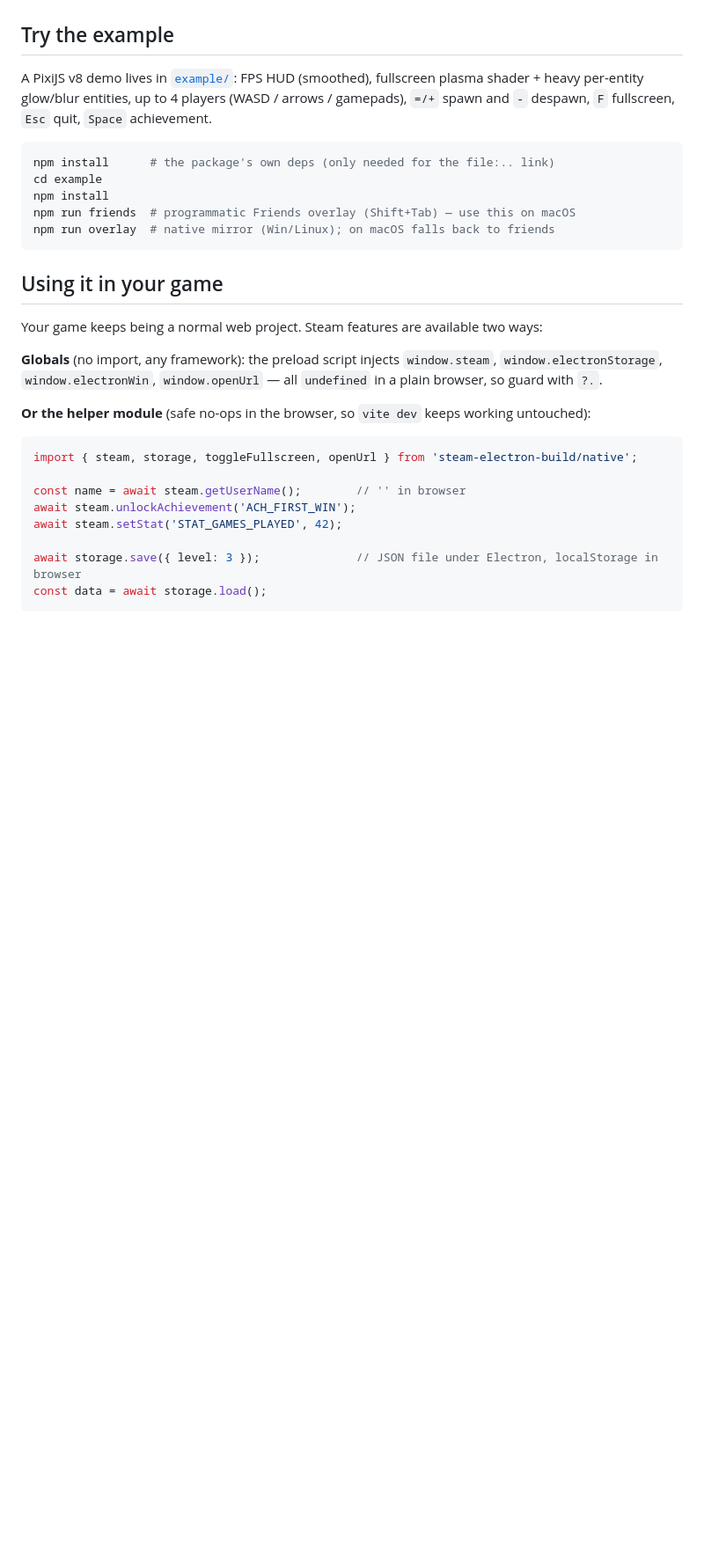
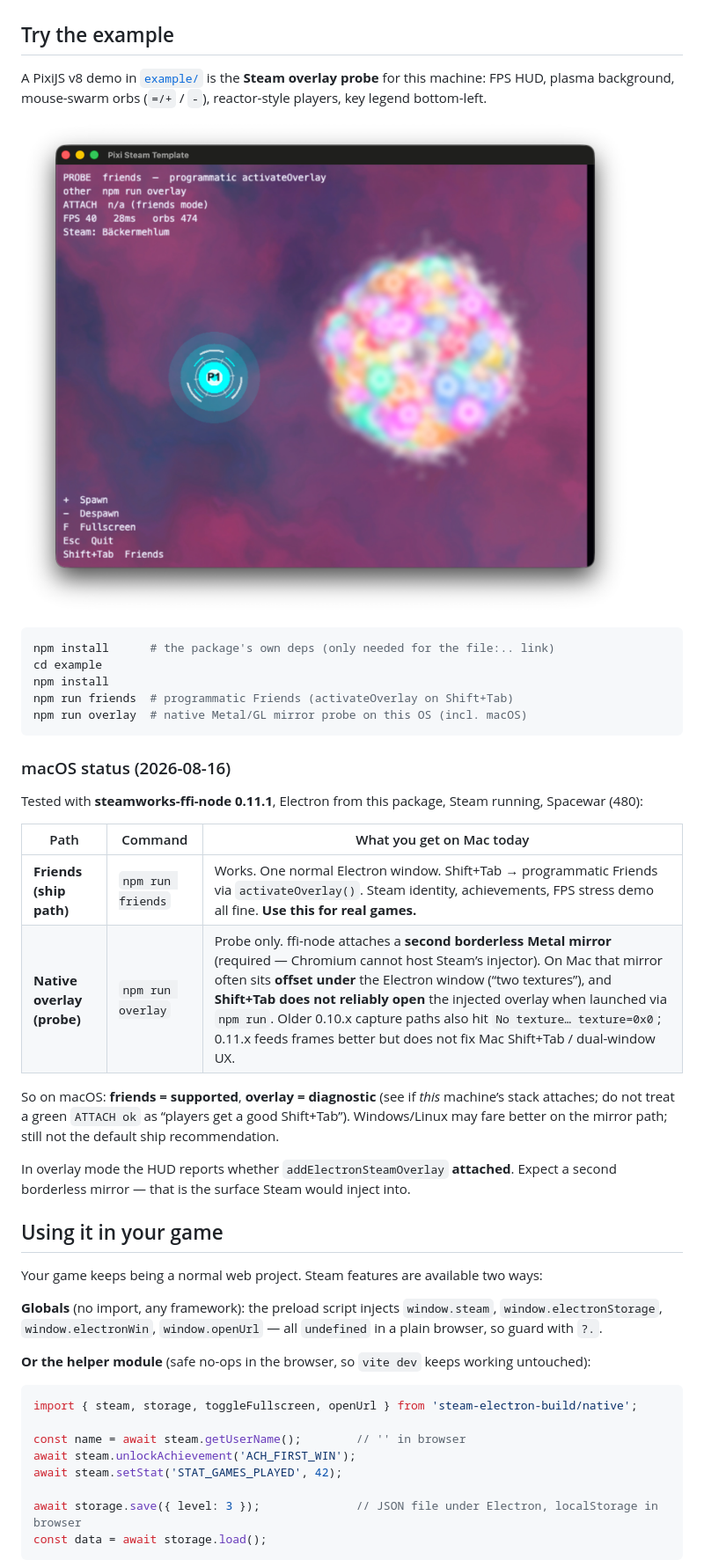
Before and after one commit to alexanderthurn/steam-electron-build, a Markdown page: README.md, the part around the change printed below. Shown: that part at 88% size. GitHub-like rendering; pictures changed too: example/michaelblurry.jpg (added); blank space fills up the shorter version.

Commit message:
example readme

````diff
--- a/README.md
+++ b/README.md
@@ -54,18 +50,34 @@ Extracted from a shipped Steam game ([DICEPTION](https://store.steampowered.com/
 
 ## Try the example
 
-A PixiJS v8 demo lives in [`example/`](example): FPS HUD (smoothed), fullscreen
-plasma shader + heavy per-entity glow/blur entities, up to 4 players (WASD /
-arrows / gamepads), `=/+` spawn and `-` despawn, `F` fullscreen, `Esc` quit,
-`Space` achievement.
+A PixiJS v8 demo in [`example/`](example) is the **Steam overlay probe** for this
+machine: FPS HUD, plasma background, mouse-swarm orbs (`=/+` / `-`), reactor-style
+players, key legend bottom-left.
+
+![Example demo (friends mode) — plasma, P1 reactor, blurred orb swarm](example/michaelblurry.jpg)
 
 ```bash
 npm install      # the package's own deps (only needed for the file:.. link)
 cd example
 npm install
-npm run friends  # programmatic Friends overlay (Shift+Tab) — use this on macOS
-npm run overlay  # native mirror (Win/Linux); on macOS falls back to friends
+npm run friends  # programmatic Friends (activateOverlay on Shift+Tab)
+npm run overlay  # native Metal/GL mirror probe on this OS (incl. macOS)
 ```
+
+### macOS status (2026-08-16)
+
+Tested with **steamworks-ffi-node 0.11.1**, Electron from this package, Steam
+running, Spacewar (480):
+
+| Path | Command | What you get on Mac today |
+|---|---|---|
+| **Friends (ship path)** | `npm run friends` | Works. One normal Electron window. Shift+Tab → programmatic Friends via `activateOverlay()`. Steam identity, achievements, FPS stress demo all fine. **Use this for real games.** |
+| **Native overlay (probe)** | `npm run overlay` | Probe only. ffi-node attaches a **second borderless Metal mirror** (required — Chromium cannot host Steam’s injector). On Mac that mirror often sits **offset under** the Electron window (“two textures”), and **Shift+Tab does not reliably open** the injected overlay when launched via `npm run`. Older 0.10.x capture paths also hit `No texture… texture=0x0`; 0.11.x feeds frames better but does not fix Mac Shift+Tab / dual-window UX. |
+
+So on macOS: **friends = supported**, **overlay = diagnostic** (see if *this* machine’s stack attaches; do not treat a green `ATTACH ok` as “players get a good Shift+Tab”). Windows/Linux may fare better on the mirror path; still not the default ship recommendation.
+
+In overlay mode the HUD reports whether `addElectronSteamOverlay` **attached**.
+Expect a second borderless mirror — that is the surface Steam would inject into.
 
 ## Using it in your game
 
````
Also changed, not shown: other parts of README.md (+8 -12 lines), 5 other files.
